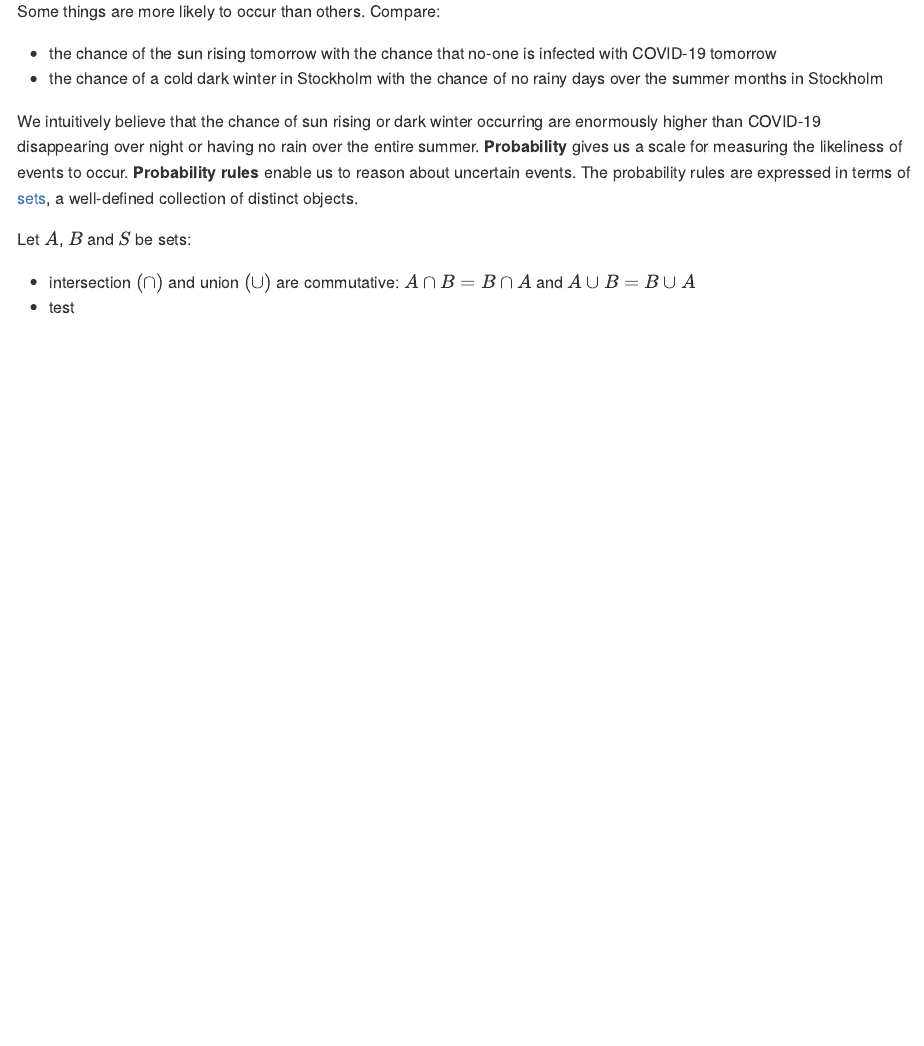
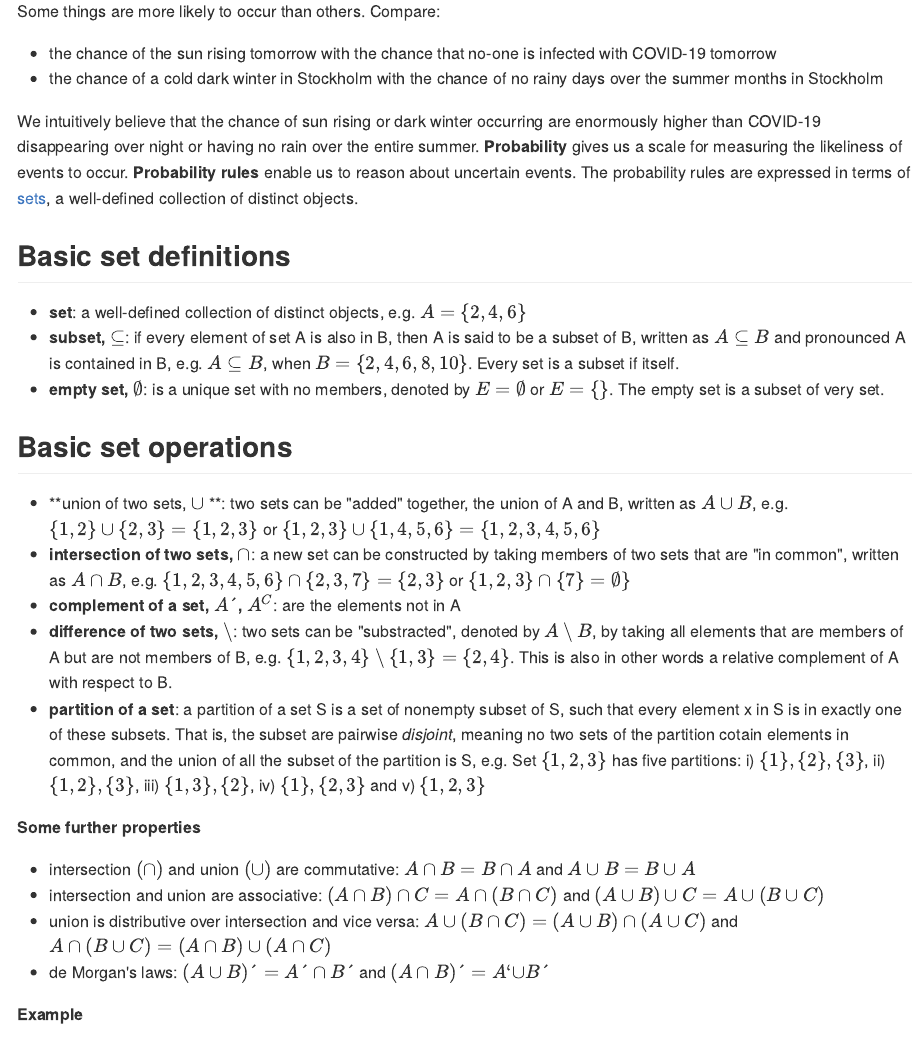
Before and after one commit to olgadet/bookdown-mlbiostatistics, an R Markdown document (03-Probability-introduction.Rmd): the page in a window 1100 px wide, from 320 px down. The pictures show the output file docs/03-Probability-introduction.md that the author committed with the source, drawn offline in the style of GitHub.

Commit message:
Add div example

````diff
--- a/03-Probability-introduction.Rmd
+++ b/03-Probability-introduction.Rmd
@@ -16,7 +16,29 @@
 
 We intuitively believe that the chance of sun rising or dark winter occurring are enormously higher than COVID-19 disappearing over night or having no rain over the entire summer. **Probability** gives us a scale for measuring the likeliness of events to occur. **Probability rules** enable us to reason about uncertain events. The probability rules are expressed in terms of [sets](https://en.wikipedia.org/wiki/Set_(mathematics)), a well-defined collection of distinct objects.
 
-Let $A$, $B$ and $S$ be sets:
+
+## Basic set definitions
+
+- **set**: a well-defined collection of distinct objects, e.g. $A = \{2, 4, 6\}$
+- **subset, $\subseteq$**: if every element of set A is also in B, then A is said to be a subset of B, written as $A \subseteq B$ and pronounced A is contained in B, e.g. $A \subseteq B$, when $B = \{2, 4, 6, 8, 10\}$. Every set is a subset if itself.
+- **empty set, $\emptyset$**: is a unique set with no members, denoted by $E = \emptyset$ or $E = \{\}$. The empty set is a subset of very set.
+
+## Basic set operations
+
+- **union of two sets, $\cup$ **: two sets can be "added" together, the union of A and B, written as $A \cup B$, e.g. $\{1, 2\} \cup \{2, 3\} = \{1, 2, 3\}$ or $\{1, 2, 3\} \cup \{1, 4, 5, 6\} = \{1, 2, 3, 4, 5, 6\}$
+- **intersection of two sets, $\cap$**: a new set can be constructed by taking members of two sets that are "in common", written as $A \cap B$, e.g. $\{1, 2, 3, 4, 5, 6\} \cap \{2, 3, 7\} = \{2, 3\}$ or $\{1, 2, 3\} \cap \{7 \} = \emptyset \}$
+- **complement of a set, $A´$, $A^C$**: are the elements not in A
+- **difference of two sets, $\setminus$**: two sets can be "substracted", denoted by $A \setminus B$, by taking all elements that are members of A but are not members of B, e.g. $\{1, 2, 3, 4\} \setminus \{1, 3\} = \{2, 4\}$. This is also in other words a relative complement of A with respect to B.
+- **partition of a set**: a partition of a set S is a set of nonempty subset of S, such that every element x in S is in exactly one of these subsets. That is, the subset are pairwise *disjoint*, meaning no two sets of the partition cotain elements in common, and the union of all the subset of the partition is S, e.g. Set $\{1, 2, 3\}$ has five partitions: i) $\{1\}, \{2\}, \{3\}$, ii) $\{1, 2\}, \{3\}$, iii) $\{1,3\}, \{2\}$, iv) $\{1\}, \{2, 3\}$ and v) $\{1,2,3\}$
+
+
+**Some further properties**
 
 - intersection $(\cap)$ and union $(\cup)$ are commutative: $A \cap B = B \cap A$ and $A \cup B = B \cup A$
-- test
+- intersection and union are associative: $(A \cap B) \cap C = A \cap (B \cap C)$ and $(A \cup B) \cup C = A \cup (B \cup C)$
+- union is distributive over intersection and vice versa: $A \cup (B \cap C) = (A \cup B) \cap (A \cup C)$ and $A \cap (B \cup C) = (A \cap B) \cup (A \cap C)$
+- de Morgan's laws: $(A \cup B)´ = A´ \cap B´$ and $(A \cap B)´ = A` \cup B´$
+
+**Example**
+
+```{block2, type = "example"}
--- a/_output.yml
+++ b/_output.yml
@@ -7,4 +7,5 @@
       before: |
         <li><a href="./">Introduction to biostatistics and machine learning</a></li>
     download: ["pdf"]
-bookdown::pdf_book: default
+bookdown::pdf_book:
+  css: style.css
````
Also changed, not shown: style.css (+15 -0 lines), docs/03-Probability-introduction.md, docs/search_index.json, icons/glasses.png (added), icons/lightbulb.png (added), icons/pen.png (added), 03-Probability-introduction.Rmd (12 more changed lines), 11 other files.
